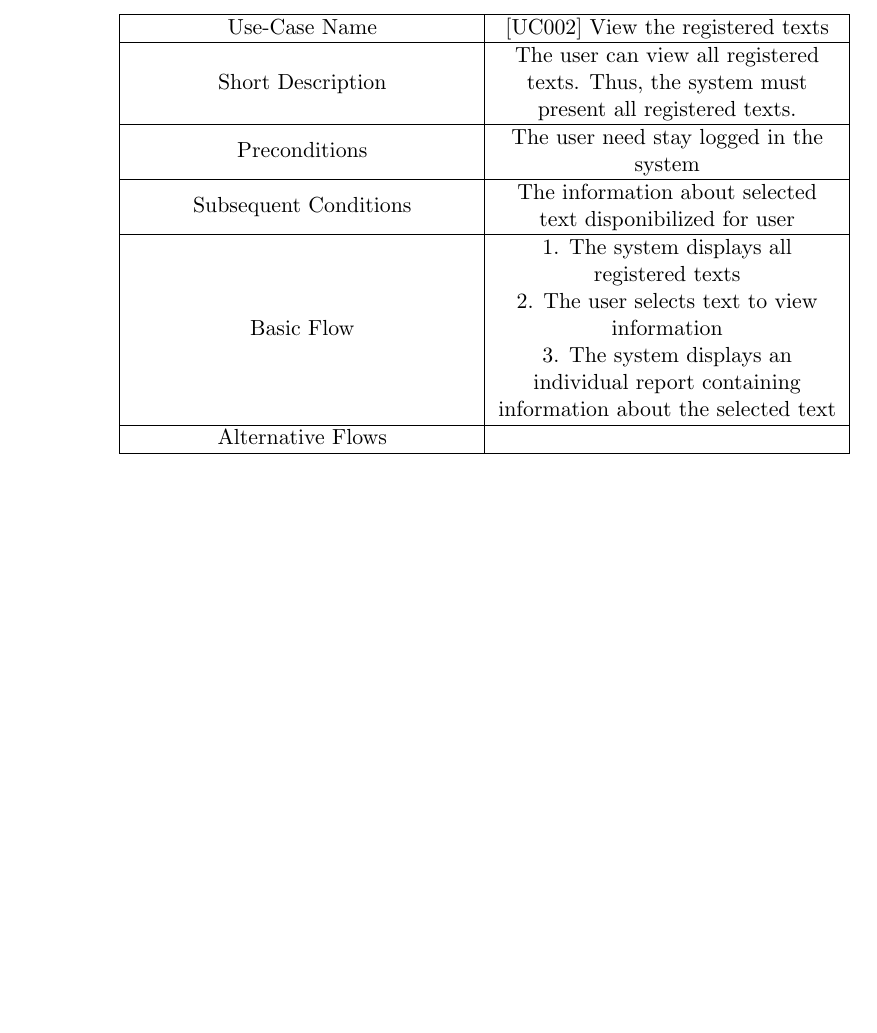
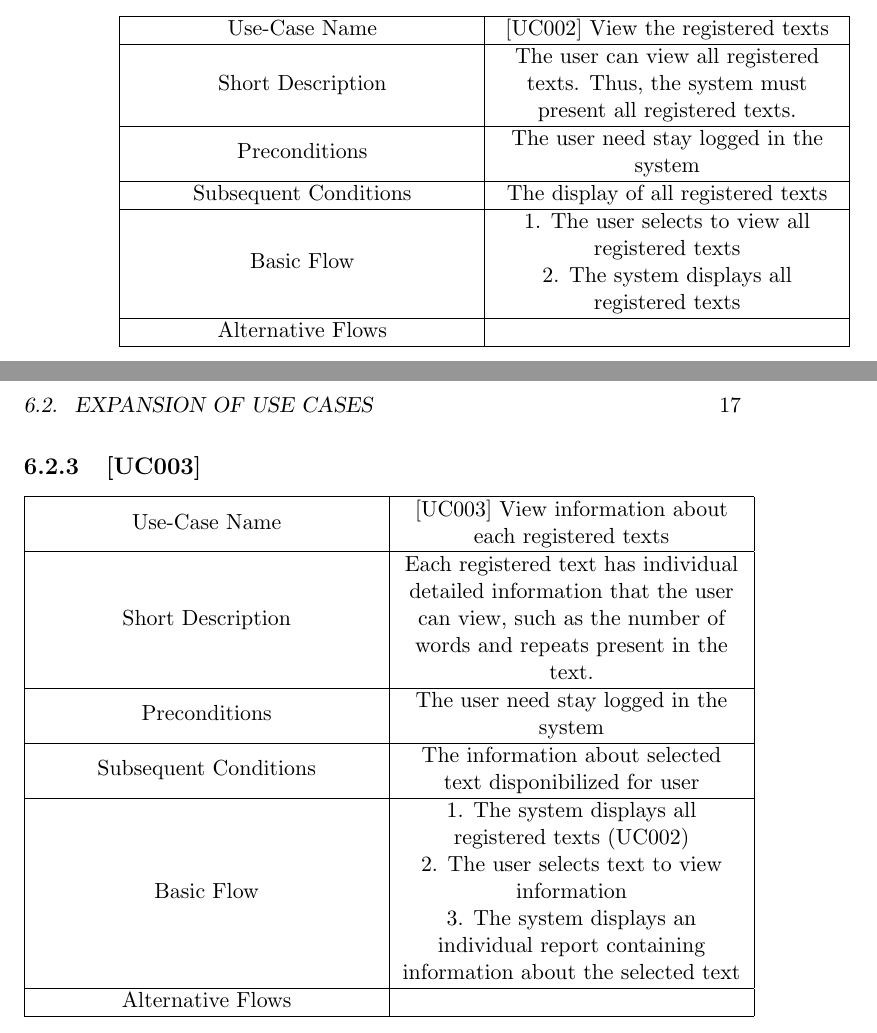
Before and after one commit to felipecaggi/foreign-language, a LaTeX book (_development-process_/documents/requirements-document/requirements-document.tex): part of page 16 of 16 before the commit and two parts of pages 16 and 17 of 17 after it, the two joined at a grey line, cut so that both start at the same text, the shorter picture padded with empty space. Compiled offline with pdfLaTeX.

Commit message:
[sysan_expucs_019] Expands the UC003 - View information about each registered texts

```diff
--- a/_development-process_/documents/requirements-document/requirements-document.tex
+++ b/_development-process_/documents/requirements-document/requirements-document.tex
@@ -185,13 +185,25 @@ The importance of the application for the users is characterized in order to tra
 					Use-Case Name 			& [UC002] View the registered texts																	\\ \hline
 					Short Description  		& The user can view all registered texts. Thus, the system must present all registered texts.    	\\ \hline
 					Preconditions  			& The user need stay logged in the system      														\\ \hline
-					Subsequent Conditions	& The information about selected text disponibilized for user										\\ \hline
-					Basic Flow  			& 	1. The system displays all registered texts
+					Subsequent Conditions	& The display of all registered texts																\\ \hline
+					Basic Flow  			& 	1. The user selects to view all registered texts
+
+												2. The system displays all registered texts														\\ \hline
+				Alternative Flows  		&       																								\\ \hline
+			\end{tabular}
+
+			\subsection{[UC003]}
+				\begin{tabular}{|>{\centering\arraybackslash}m{6cm} |>{\centering\arraybackslash}m{6cm}|}										   			   									   \hline
+					Use-Case Name 			& [UC003] View information about each registered texts																								\\ \hline
+					Short Description  		& Each registered text has individual detailed information that the user can view, such as the number of words and repeats present in the text.    	\\ \hline
+					Preconditions  			& The user need stay logged in the system      																										\\ \hline
+					Subsequent Conditions	& The information about selected text disponibilized for user																						\\ \hline
+					Basic Flow  			& 	1. The system displays all registered texts	(UC002)
 
 												2. The user selects text to view information
 
-												3. The system displays an individual report containing information about the selected text		\\ \hline
-				Alternative Flows  		&       																								\\ \hline
+												3. The system displays an individual report containing information about the selected text														\\ \hline
+				Alternative Flows  		&       																																				\\ \hline
 			\end{tabular}
 
 \end{document}
```
Also changed, not shown: _development-process_/documents/requirements-document/requirements-document.pdf, _development-process_/documents/requirements-document/requirements-document.tex (2 more changed lines).
